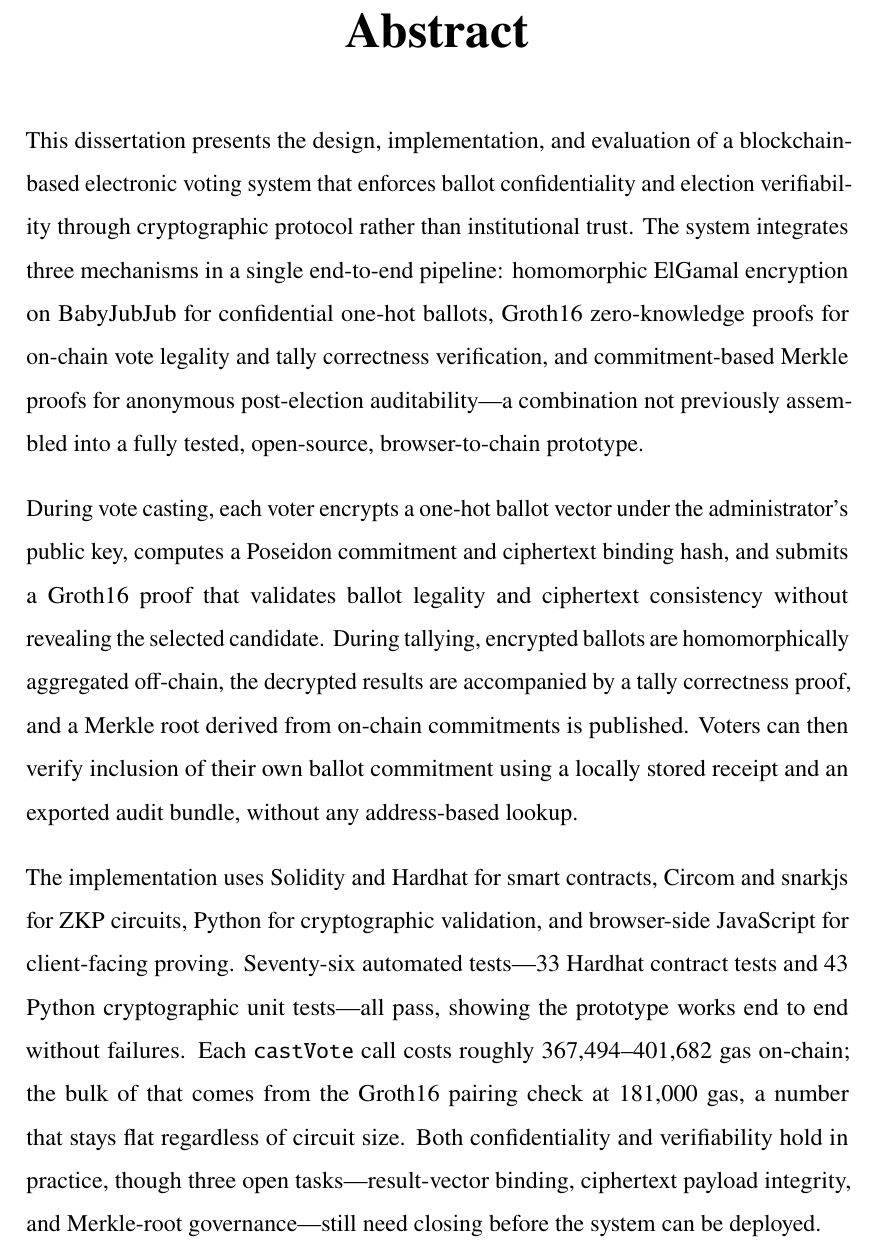
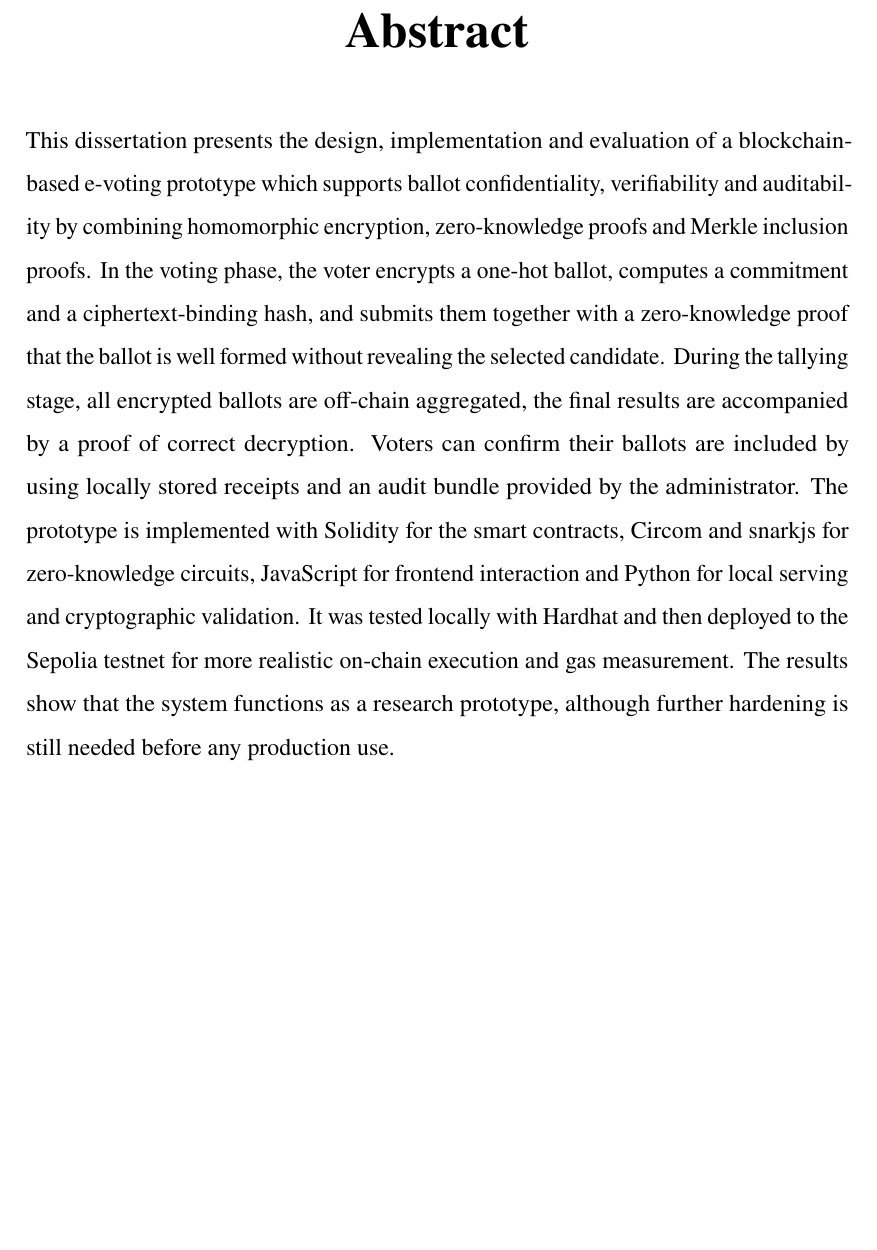
Before and after one commit to tbx126/evoting, a LaTeX thesis (latex/main.tex, which reads latex/c-front-matter/abstract.tex): part of page 10 of 75, cut so that both start at the same text, the shorter picture padded with empty space. Compiled offline with pdfLaTeX.

Commit message:
docs: update abstract

```diff
--- a/latex/c-front-matter/abstract.tex
+++ b/latex/c-front-matter/abstract.tex
@@ -6,10 +6,6 @@
 \setstretch{1.5}
 \setlength{\parskip}{0.5\baselineskip}
 
-This dissertation presents the design, implementation, and evaluation of a blockchain-based electronic voting system that enforces ballot confidentiality and election verifiability through cryptographic protocol rather than institutional trust. The system integrates three mechanisms in a single end-to-end pipeline: homomorphic ElGamal encryption on BabyJubJub for confidential one-hot ballots, Groth16 zero-knowledge proofs for on-chain vote legality and tally correctness verification, and commitment-based Merkle proofs for anonymous post-election auditability---a combination not previously assembled into a fully tested, open-source, browser-to-chain prototype.
-
-During vote casting, each voter encrypts a one-hot ballot vector under the administrator's public key, computes a Poseidon commitment and ciphertext binding hash, and submits a Groth16 proof that validates ballot legality and ciphertext consistency without revealing the selected candidate. During tallying, encrypted ballots are homomorphically aggregated off-chain, the decrypted results are accompanied by a tally correctness proof, and a Merkle root derived from on-chain commitments is published. Voters can then verify inclusion of their own ballot commitment using a locally stored receipt and an exported audit bundle, without any address-based lookup.
-
-The implementation uses Solidity and Hardhat for smart contracts, Circom and snarkjs for ZKP circuits, Python for cryptographic validation, and browser-side JavaScript for client-facing proving. Seventy-six automated tests---33 Hardhat contract tests and 43 Python cryptographic unit tests---all pass, showing the prototype works end to end without failures. Each \texttt{castVote} call costs roughly 367,494--401,682 gas on-chain; the bulk of that comes from the Groth16 pairing check at 181,000 gas, a number that stays flat regardless of circuit size. Both confidentiality and verifiability hold in practice, though three open tasks---result-vector binding, ciphertext payload integrity, and Merkle-root governance---still need closing before the system can be deployed.
+This dissertation presents the design, implementation and evaluation of a blockchain-based e-voting prototype which supports ballot confidentiality, verifiability and auditability by combining homomorphic encryption, zero-knowledge proofs and Merkle inclusion proofs. In the voting phase, the voter encrypts a one-hot ballot, computes a commitment and a ciphertext-binding hash, and submits them together with a zero-knowledge proof that the ballot is well formed without revealing the selected candidate. During the tallying stage, all encrypted ballots are off-chain aggregated, the final results are accompanied by a proof of correct decryption. Voters can confirm their ballots are included by using locally stored receipts and an audit bundle provided by the administrator. The prototype is implemented with Solidity for the smart contracts, Circom and snarkjs for zero-knowledge circuits, JavaScript for frontend interaction and Python for local serving and cryptographic validation. It was tested locally with Hardhat and then deployed to the Sepolia testnet for more realistic on-chain execution and gas measurement. The results show that the system functions as a research prototype, although further hardening is still needed before any production use.
 
 \endgroup
```
